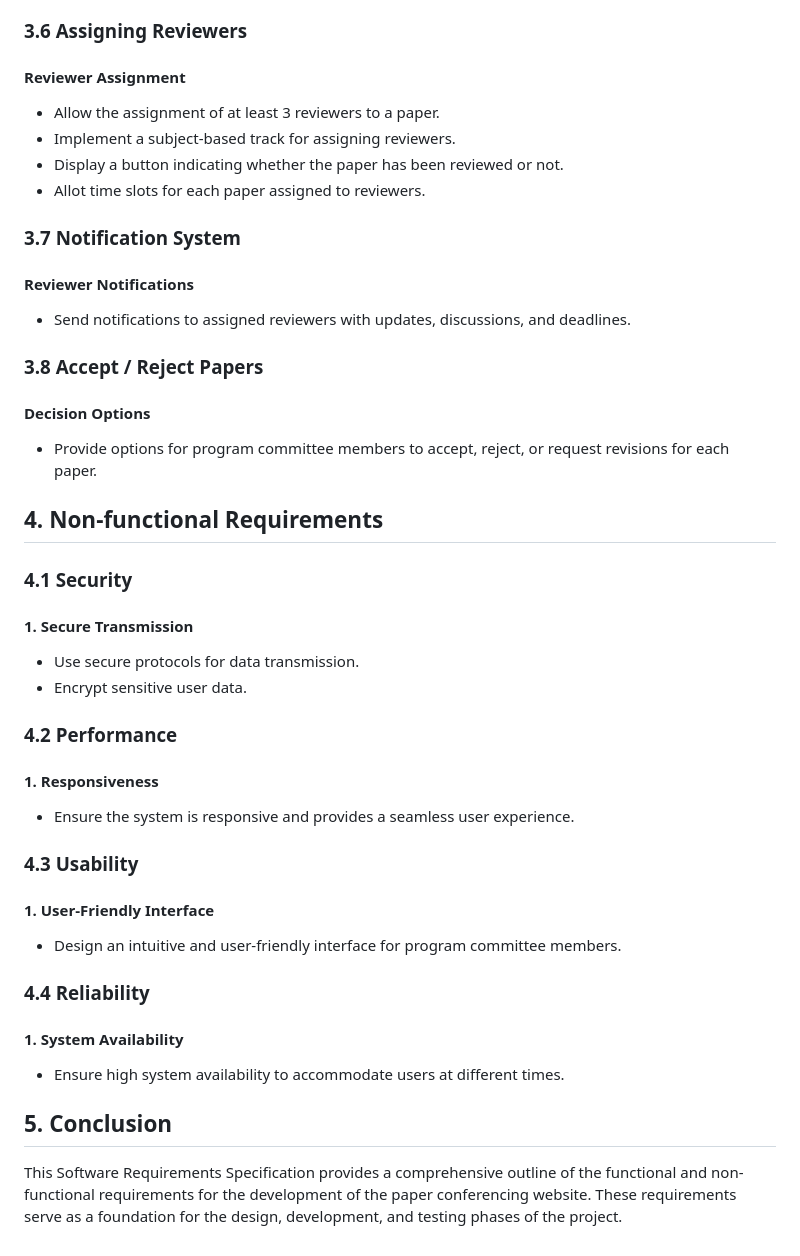
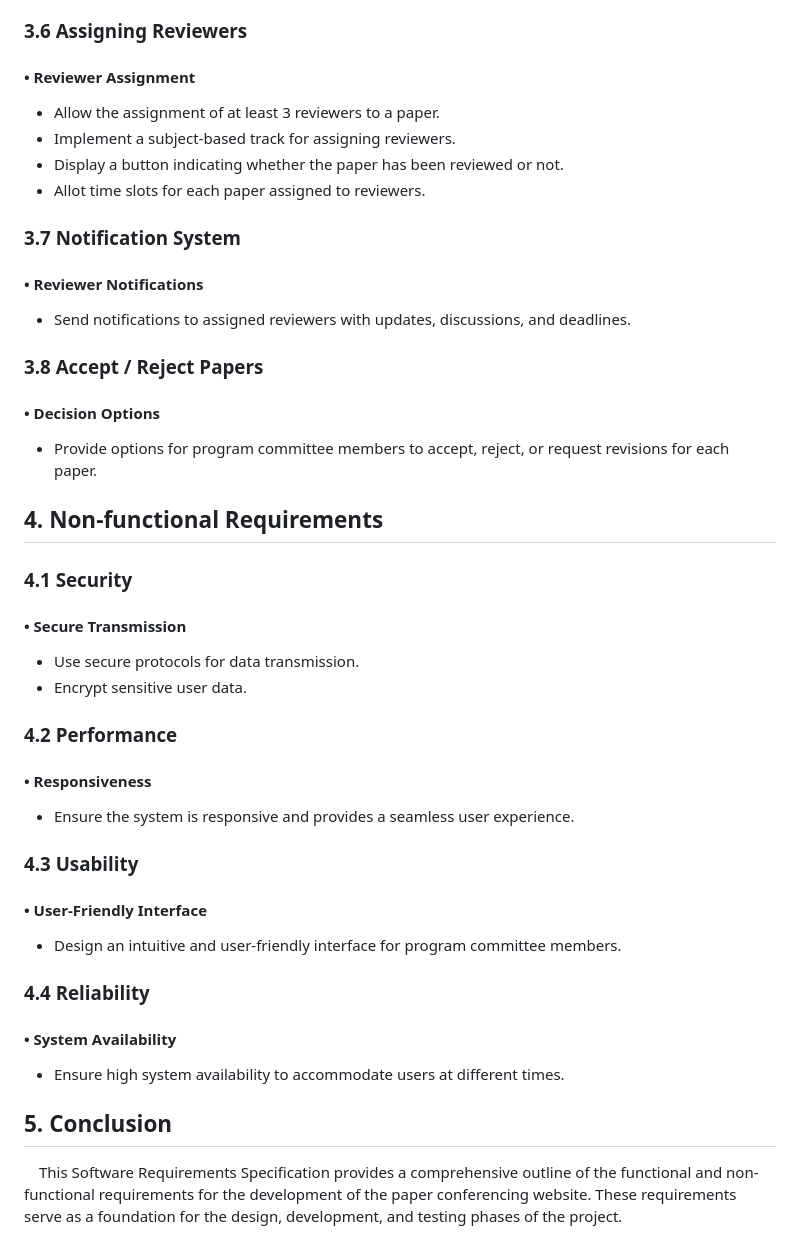
Before and after one commit to Myth-64/SELab_Mini_Project, a Markdown page: docs/requirements.md, the part around the change printed below. Rendered like a GitHub page.

```diff
--- a/docs/requirements.md
+++ b/docs/requirements.md
@@ -110,7 +110,7 @@ Include a visually appealing layout with images, brief bios, and affiliations of
 
 ### 3.6 Assigning Reviewers
 
-####  Reviewer Assignment
+####  • Reviewer Assignment
 
 - Allow the assignment of at least 3 reviewers to a paper.
 - Implement a subject-based track for assigning reviewers.
@@ -119,13 +119,13 @@ Include a visually appealing layout with images, brief bios, and affiliations of
 
 ### 3.7 Notification System
 
-####  Reviewer Notifications
+####  • Reviewer Notifications
 
 - Send notifications to assigned reviewers with updates, discussions, and deadlines.
 
 ### 3.8 Accept / Reject Papers
 
-####  Decision Options
+####  • Decision Options
 
 - Provide options for program committee members to accept, reject, or request revisions for each paper.
 
@@ -133,28 +133,28 @@ Include a visually appealing layout with images, brief bios, and affiliations of
 
 ### 4.1 Security
 
-#### 1. Secure Transmission
+#### • Secure Transmission
 
 - Use secure protocols for data transmission.
 - Encrypt sensitive user data.
 
 ### 4.2 Performance
 
-#### 1. Responsiveness
+#### • Responsiveness
 
 - Ensure the system is responsive and provides a seamless user experience.
 
 ### 4.3 Usability
 
-#### 1. User-Friendly Interface
+#### • User-Friendly Interface
 
 - Design an intuitive and user-friendly interface for program committee members.
 
 ### 4.4 Reliability
 
-#### 1. System Availability
+#### • System Availability
 
 - Ensure high system availability to accommodate users at different times.
 
 ## 5. Conclusion
-This Software Requirements Specification provides a comprehensive outline of the functional and non-functional requirements for the development of the paper conferencing website. These requirements serve as a foundation for the design, development, and testing phases of the project.
+&emsp;This Software Requirements Specification provides a comprehensive outline of the functional and non-functional requirements for the development of the paper conferencing website. These requirements serve as a foundation for the design, development, and testing phases of the project.
```
Also changed, not shown: other parts of docs/requirements.md (+8 -8 lines).
